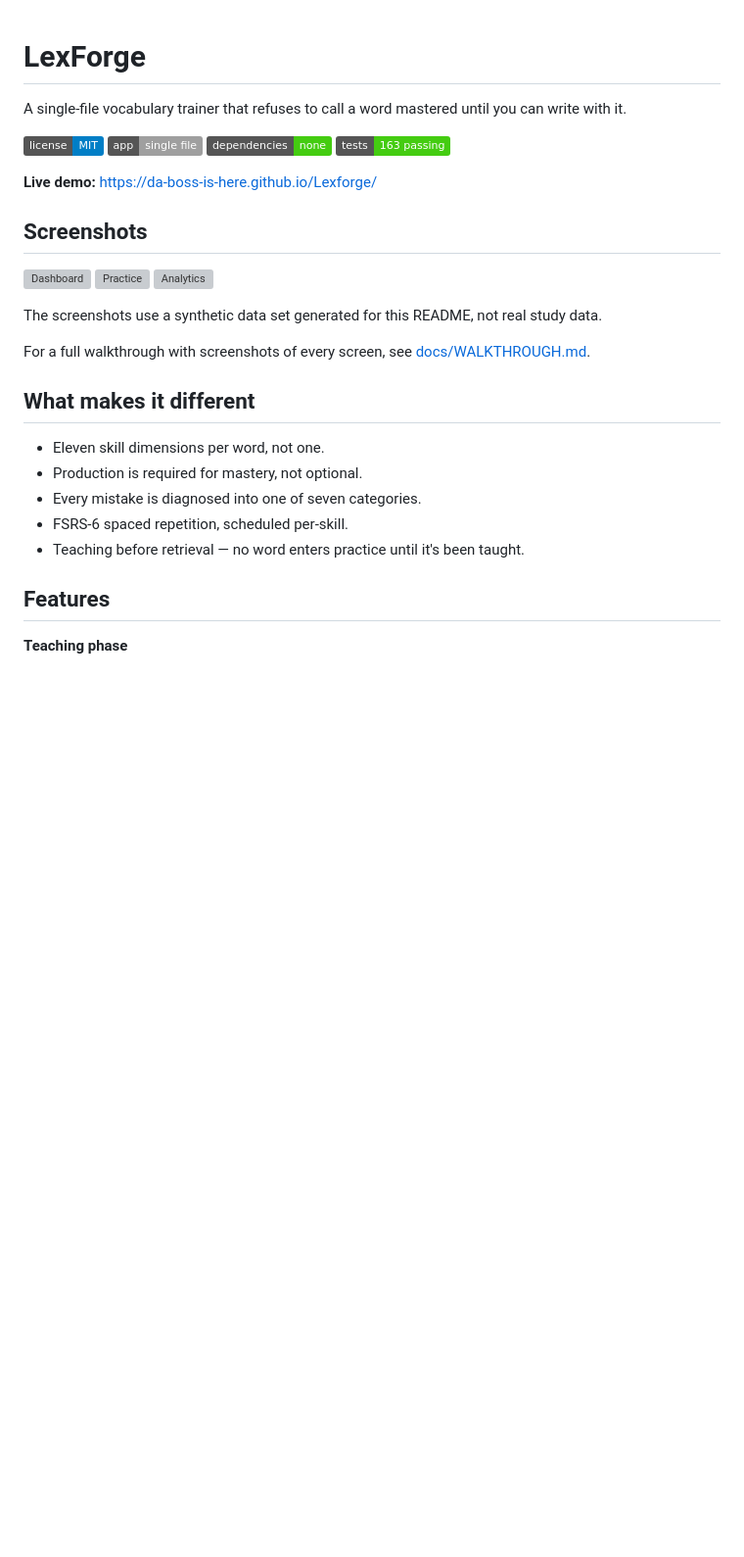
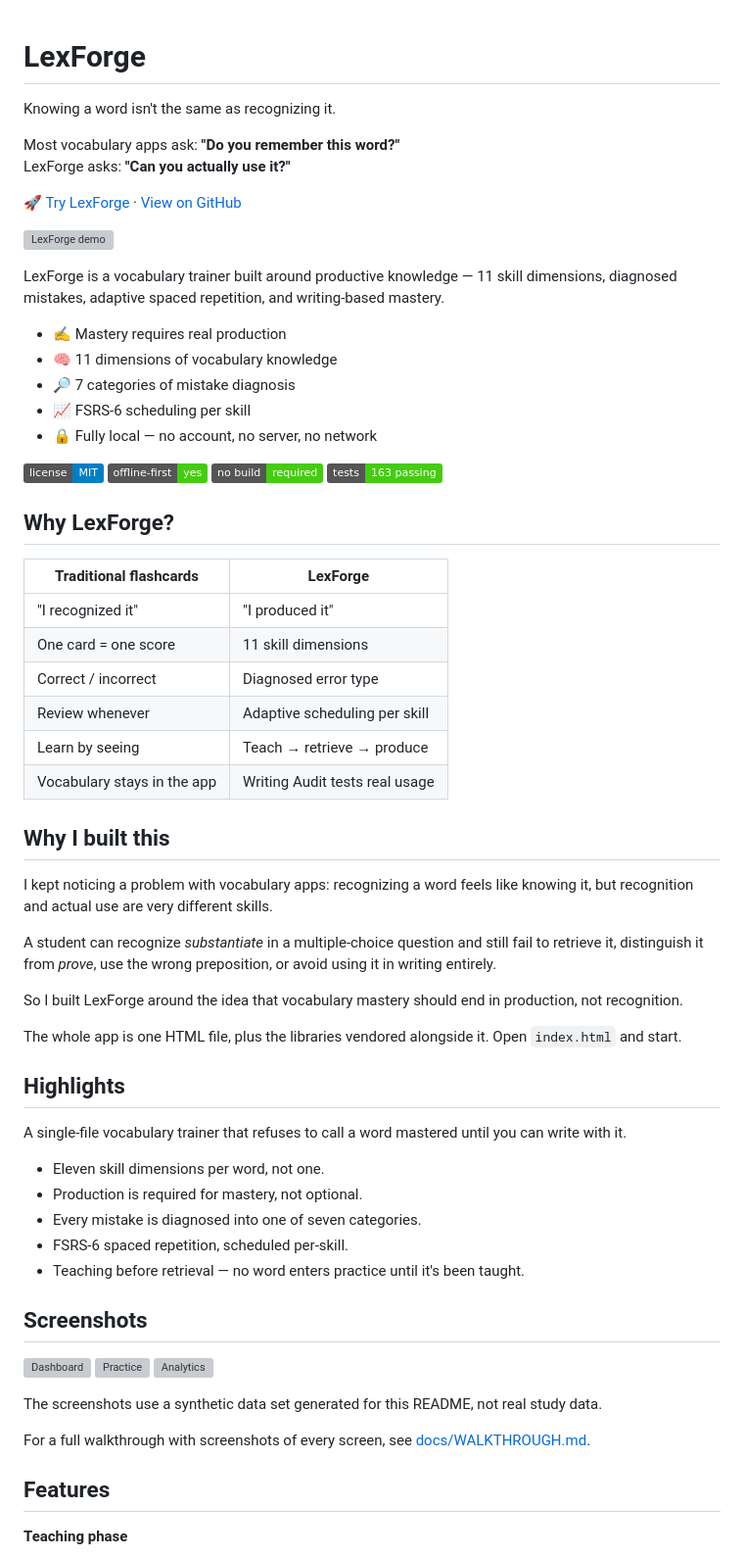
Before and after one commit to Da-boss-is-here/Lexforge, a Markdown page: README.md, the part around the change. Shown at 98% size. Rendered like a GitHub page; badges without logos; blank space fills up the shorter version; grey boxes are pictures that could not be loaded.

Commit message:
docs: reposition README around productive-vocabulary hook

```diff
--- a/README.md
+++ b/README.md
@@ -1,13 +1,74 @@
 # LexForge
+
+Knowing a word isn't the same as recognizing it.
+
+Most vocabulary apps ask: **"Do you remember this word?"**
+LexForge asks: **"Can you actually use it?"**
+
+[🚀 Try LexForge](https://da-boss-is-here.github.io/Lexforge/) · [View on GitHub](https://github.com/Da-boss-is-here/Lexforge)
+
+<!-- TODO: docs/demo.gif — 10-15s loop:
+     Dashboard → Add word → Teaching step →
+     Recognition question → Cloze → Free production →
+     Error diagnosis → Analytics → "Exam Ready"
+     Capture from the live app at 1200px width,
+     loop-friendly, under 3MB. -->
+![LexForge demo](docs/demo.gif)
+
+LexForge is a vocabulary trainer built around productive knowledge — 11 skill dimensions, diagnosed mistakes, adaptive spaced repetition, and writing-based mastery.
+
+- ✍️ Mastery requires real production
+- 🧠 11 dimensions of vocabulary knowledge
+- 🔎 7 categories of mistake diagnosis
+- 📈 FSRS-6 scheduling per skill
+- 🔒 Fully local — no account, no server, no network
+
+![License: MIT](https://img.shields.io/badge/license-MIT-blue) ![offline-first](https://img.shields.io/badge/offline--first-yes-brightgreen) ![no build required](https://img.shields.io/badge/no%20build-required-brightgreen) ![tests: 163 passing](https://img.shields.io/badge/tests-163%20passing-brightgreen)
+
+<!-- TODO: Upload a custom repository Social Preview in
+     Settings → Social preview.
+
+     Size: 1280×640
+     Text:
+       LEXFORGE
+       Knowing a word
+       ≠
+       being able to use it.
+
+     Subtext: "A vocabulary trainer built around productive
+     recall."
+     Visual: cropped practice screen on the right side. -->
+
+## Why LexForge?
+
+| Traditional flashcards | LexForge |
+|---|---|
+| "I recognized it" | "I produced it" |
+| One card = one score | 11 skill dimensions |
+| Correct / incorrect | Diagnosed error type |
+| Review whenever | Adaptive scheduling per skill |
+| Learn by seeing | Teach → retrieve → produce |
+| Vocabulary stays in the app | Writing Audit tests real usage |
+
+## Why I built this
+
+I kept noticing a problem with vocabulary apps: recognizing a word feels like knowing it, but recognition and actual use are very different skills.
+
+A student can recognize *substantiate* in a multiple-choice question and still fail to retrieve it, distinguish it from *prove*, use the wrong preposition, or avoid using it in writing entirely.
+
+So I built LexForge around the idea that vocabulary mastery should end in production, not recognition.
+
+The whole app is one HTML file, plus the libraries vendored alongside it. Open `index.html` and start.
+
+## Highlights
 
 A single-file vocabulary trainer that refuses to call a word mastered until you can write with it.
 
-![License: MIT](https://img.shields.io/badge/license-MIT-blue)
-![single file](https://img.shields.io/badge/app-single%20file-lightgrey)
-![no dependencies](https://img.shields.io/badge/dependencies-none-brightgreen)
-![tests: 163 passing](https://img.shields.io/badge/tests-163%20passing-brightgreen)
-
-**Live demo:** https://da-boss-is-here.github.io/Lexforge/
+- Eleven skill dimensions per word, not one.
+- Production is required for mastery, not optional.
+- Every mistake is diagnosed into one of seven categories.
+- FSRS-6 spaced repetition, scheduled per-skill.
+- Teaching before retrieval — no word enters practice until it's been taught.
 
 ## Screenshots
 
@@ -18,14 +79,6 @@ A single-file vocabulary trainer that refuses to call a word mastered until you
 The screenshots use a synthetic data set generated for this README, not real study data.
 
 For a full walkthrough with screenshots of every screen, see [docs/WALKTHROUGH.md](docs/WALKTHROUGH.md).
-
-## What makes it different
-
-- Eleven skill dimensions per word, not one.
-- Production is required for mastery, not optional.
-- Every mistake is diagnosed into one of seven categories.
-- FSRS-6 spaced repetition, scheduled per-skill.
-- Teaching before retrieval — no word enters practice until it's been taught.
 
 ## Features
 
```
